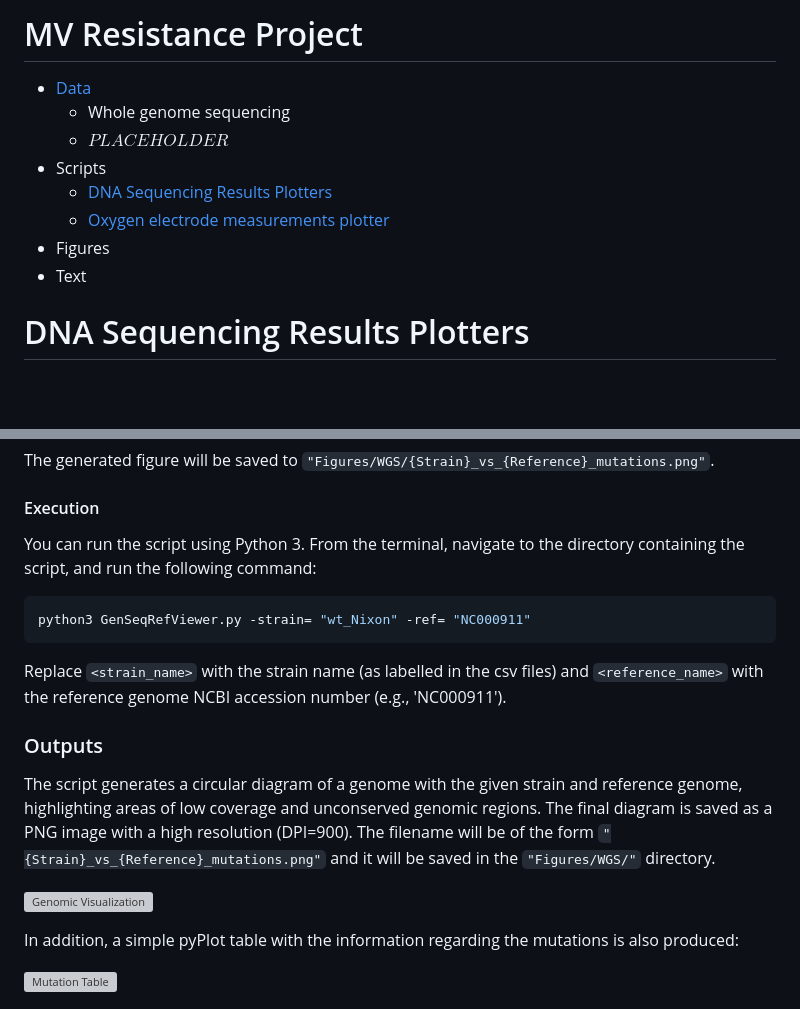
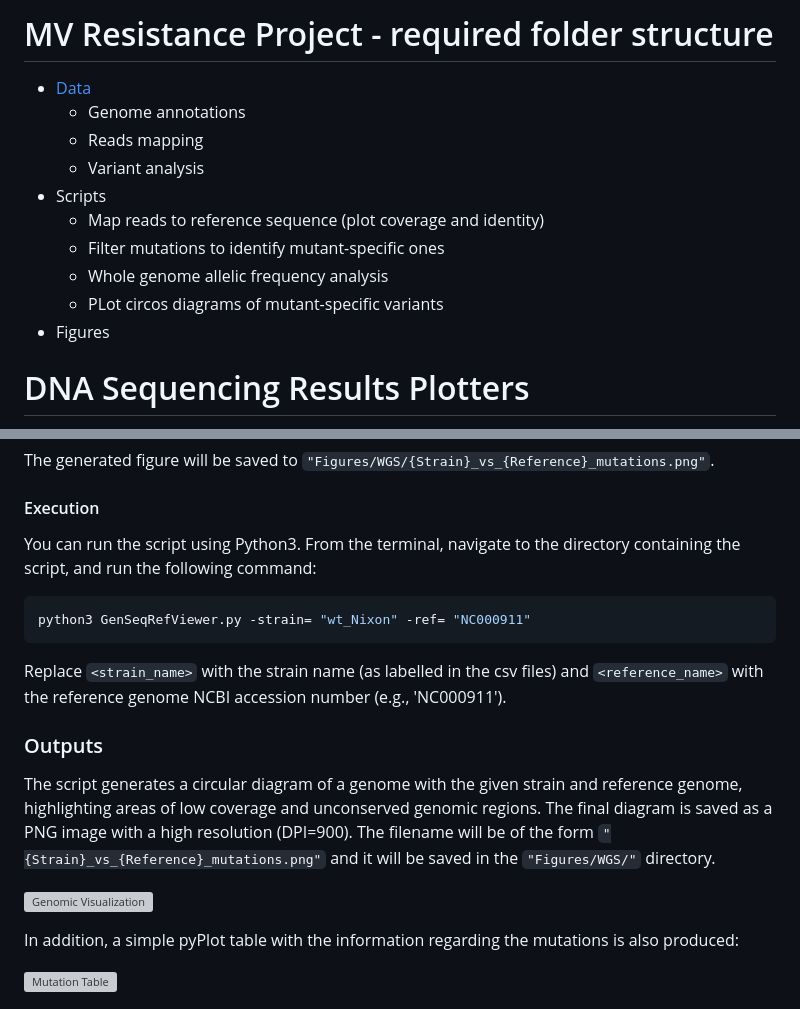
Before and after one commit to scaralbi/MV_Resistance, a Markdown page: README.md, 2 parts joined by grey strips. GitHub-like rendering; blank space fills up the shorter version; grey boxes are pictures that could not be loaded.

````diff
--- a/README.md
+++ b/README.md
@@ -1,12 +1,14 @@
-# MV Resistance Project
+# MV Resistance Project - required folder structure
   - [Data](/Data)
-    - Whole genome sequencing
-    - $PLACEHOLDER$
+    - Genome annotations
+    - Reads mapping
+    - Variant analysis
   - Scripts
-    - [DNA Sequencing Results Plotters](#dna-sequencing-results-plotters)
-    - [Oxygen electrode measurements plotter](#oxygen-electrode-measurements-plotter)
+    - Map reads to reference sequence (plot coverage and identity)
+    - Filter mutations to identify mutant-specific ones
+    - Whole genome allelic frequency analysis
+    - PLot circos diagrams of mutant-specific variants
   - Figures
-  - Text
 
 
 # DNA Sequencing Results Plotters
@@ -55,7 +57,7 @@ The generated figure will be saved to `"Figures/WGS/{Strain}_vs_{Reference}_muta
 
 #### Execution
 
-You can run the script using Python 3. From the terminal, navigate to the directory containing the script, and run the following command:
+You can run the script using Python3. From the terminal, navigate to the directory containing the script, and run the following command:
 
 ```shell
 python3 GenSeqRefViewer.py -strain= "wt_Nixon" -ref= "NC000911"
````
Also changed, not shown: other parts of README.md (+1 -1 lines).
